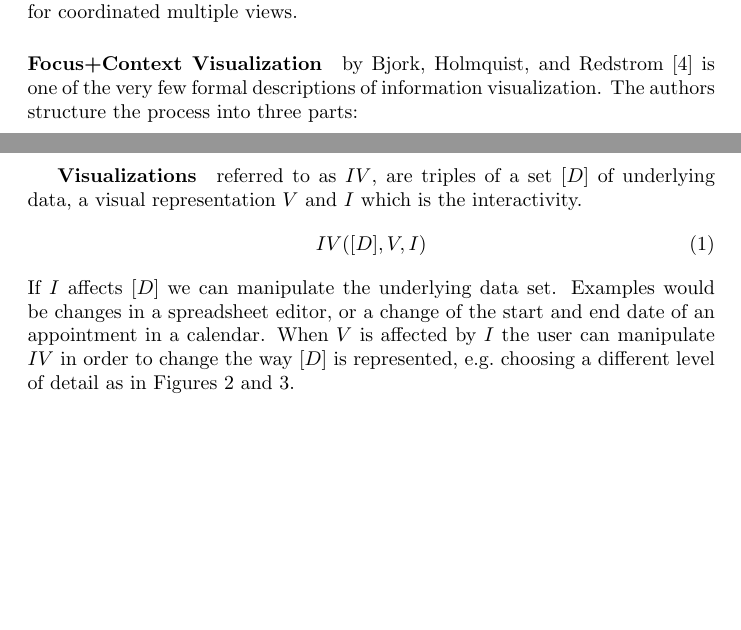
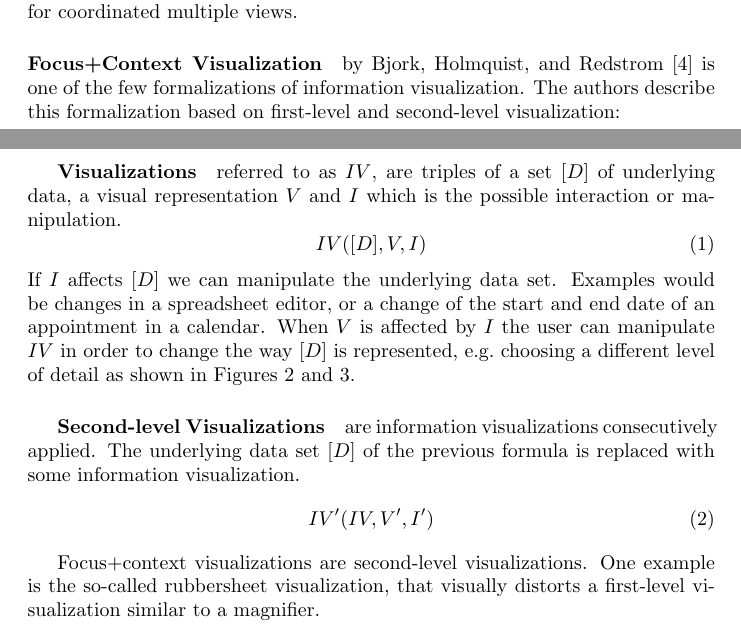
Before and after one commit to roschaefer/master-thesis, a LaTeX thesis (thesis.tex): two parts of pages 17 and 18 of 50, joined at a grey line, cut so that both start at the same text, the shorter picture padded with empty space. Compiled offline with pdfLaTeX.

Commit message:
more on focus+context

```diff
--- a/thesis.tex
+++ b/thesis.tex
@@ -537,15 +537,27 @@ Certain assumptions are made, including the data model, which is the 3D scene, a
 The goal is not to better understand the data, as the data model in this case is the 3D scene, and not statistical data.
 Most important, the framework describes interaction techniques for a single viewpoint but not for coordinated multiple views.
 
-\paragraph{Focus+Context Visualization} by \textcite{Bjork1999} is one of the very few formal descriptions of information visualization.
-The authors structure the process into three parts:
-\subparagraph{Visualizations} referred to as $IV$, are triples of a set $[D]$ of underlying data, a visual representation $V$ and $I$ which is the interactivity.
+\paragraph{Focus+Context Visualization} by \textcite{Bjork1999} is one of the few formalizations of information visualization.
+The authors describe this formalization based on first-level and second-level visualization:
+\subparagraph{Visualizations} referred to as $IV$, are triples of a set $[D]$ of underlying data, a visual representation $V$ and $I$ which is the possible interaction or manipulation.
 \begin{equation}
   IV([D], V, I)
 \end{equation}
 If $I$ affects $[D]$ we can manipulate the underlying data set.
 Examples would be changes in a spreadsheet editor, or a change of the start and end date of an appointment in a calendar.
-When $V$ is affected by $I$ the user can manipulate $IV$ in order to change the way $[D]$ is represented, e.g.\ choosing a different level of detail as in Figures~\ref{fig:theory:treemap-german-exports-1} and~\ref{fig:theory:treemap-german-exports-2}.
+When $V$ is affected by $I$ the user can manipulate $IV$ in order to change the way $[D]$ is represented, e.g.\ choosing a different level of detail as shown in Figures~\ref{fig:theory:treemap-german-exports-1} and~\ref{fig:theory:treemap-german-exports-2}.
+
+\subparagraph{Second-level Visualizations} are information visualizations consecutively applied.
+The underlying data set $[D]$ of the previous formula is replaced with some information visualization.
+\begin{equation}
+  IV'(IV, V', I')
+\end{equation}
+
+Focus+context visualizations are second-level visualizations.
+One example is the so-called rubbersheet visualization, that visually distorts a first-level visualization similar to a magnifier.
+
+
+
 
 \clearpage
 \section{Use case}\label{sec:use-case}
```
